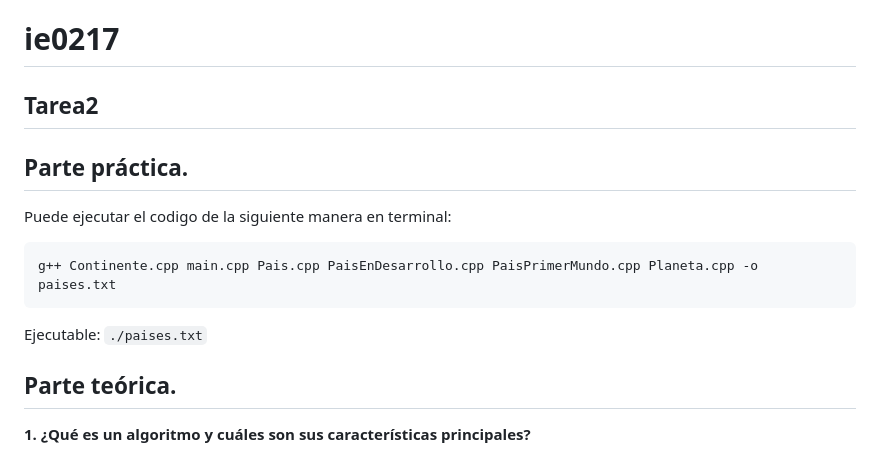
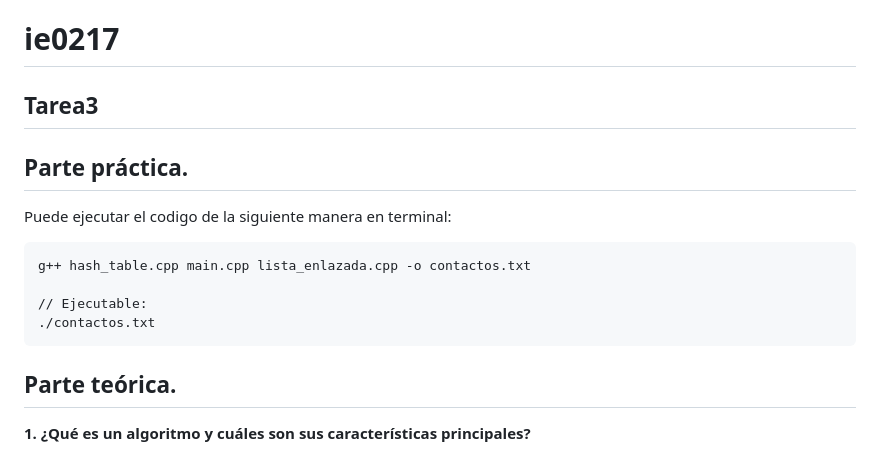
Before and after one commit to charlieas0/ie0217, a Markdown page: Tareas/TAREA_TRES/README.md, the part around the change. Rendered like a GitHub page.

Commit message:
Agregando instrucciones de ejecucion
Signed-off-by: Charlie Arroyo S <charlie.arroyo@ucr.ac.cr>

````diff
--- a/Tareas/TAREA_TRES/README.md
+++ b/Tareas/TAREA_TRES/README.md
@@ -1,14 +1,15 @@
 # ie0217
-## Tarea2
+## Tarea3
 
 ## Parte práctica.
 Puede ejecutar el codigo de la siguiente manera en terminal:
 
 ```
-g++ Continente.cpp main.cpp Pais.cpp PaisEnDesarrollo.cpp PaisPrimerMundo.cpp Planeta.cpp -o paises.txt
+g++ hash_table.cpp main.cpp lista_enlazada.cpp -o contactos.txt
+
+// Ejecutable:
+./contactos.txt
 ```
-Ejecutable:
-```./paises.txt```
 
 
 ## Parte teórica.
````
